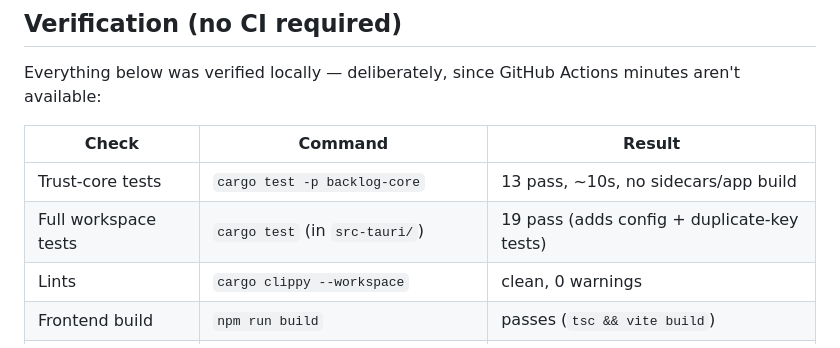
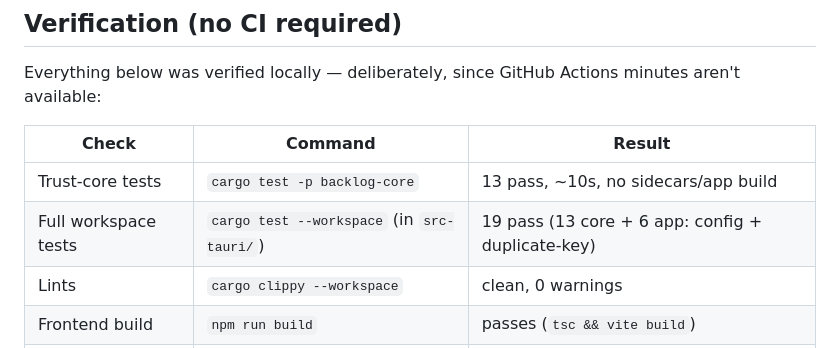
Before and after one commit to zgbrenner/backlog, a Markdown page: PRODUCTION_READINESS.md, the part around the change. Rendered like a GitHub page.

```diff
--- a/PRODUCTION_READINESS.md
+++ b/PRODUCTION_READINESS.md
@@ -14,7 +14,7 @@ minutes aren't available:
 | Check | Command | Result |
 |---|---|---|
 | Trust-core tests | `cargo test -p backlog-core` | 13 pass, ~10s, no sidecars/app build |
-| Full workspace tests | `cargo test` (in `src-tauri/`) | 19 pass (adds config + duplicate-key tests) |
+| Full workspace tests | `cargo test --workspace` (in `src-tauri/`) | 19 pass (13 core + 6 app: config + duplicate-key) |
 | Lints | `cargo clippy --workspace` | clean, 0 warnings |
 | Frontend build | `npm run build` | passes (`tsc && vite build`) |
 | Python | `python -m py_compile` on changed files | clean |
```
Also changed, not shown: README.md (+3 -3 lines).
